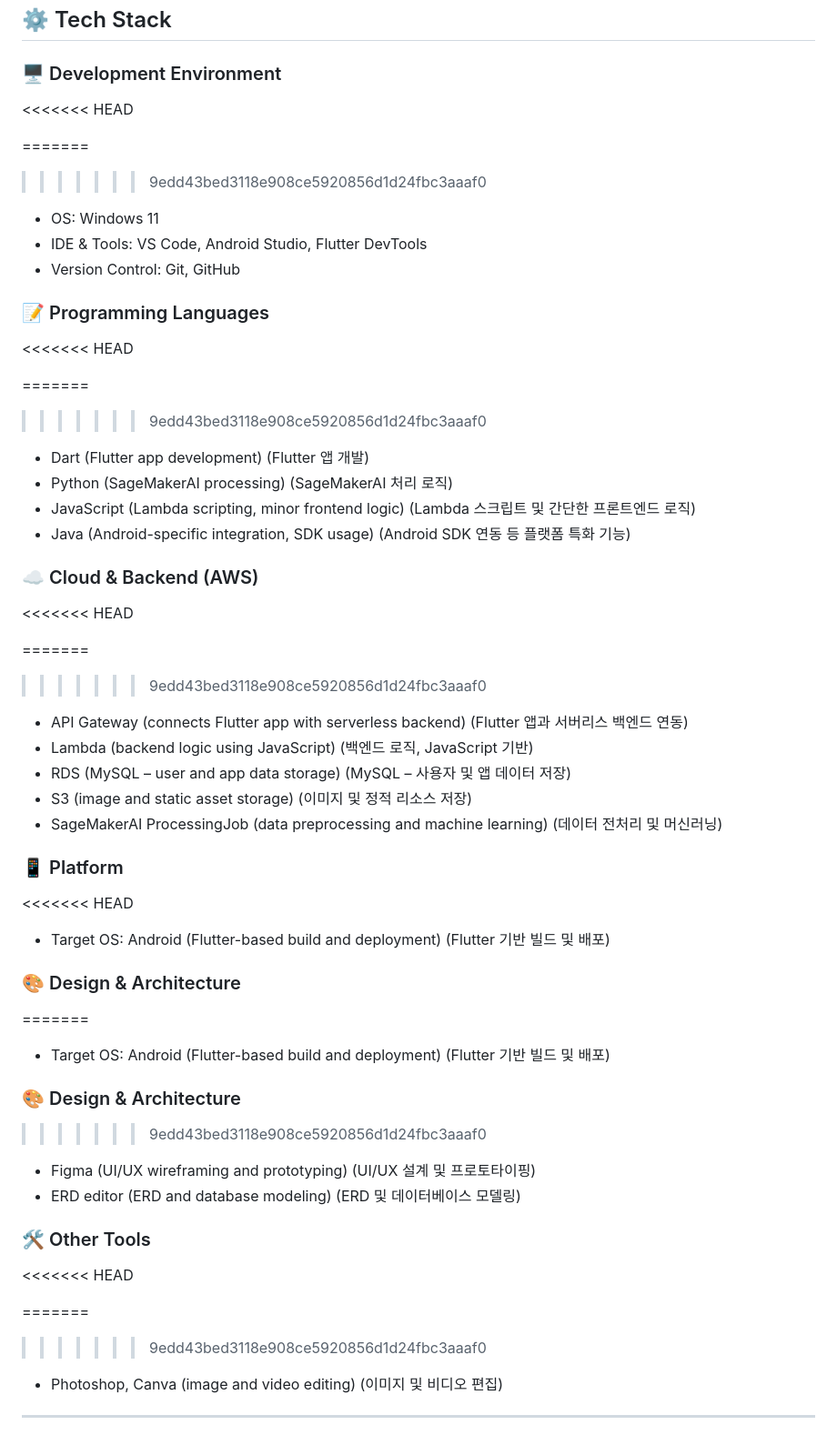
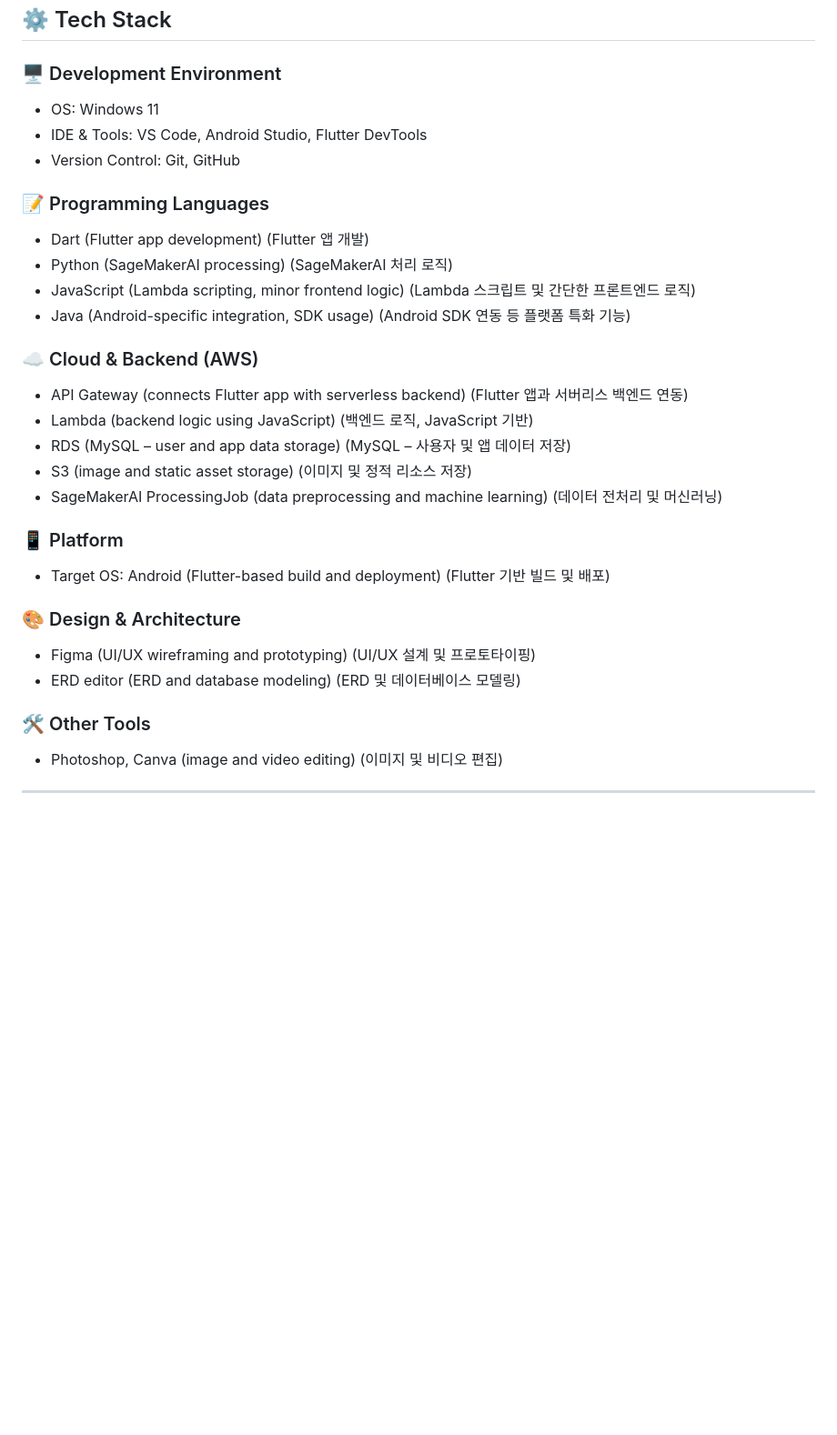
Before and after one commit to haribo09876/portfolioprojectflutter, a Markdown page: README.md, the part around the change. Shown at 91% size. Rendered like a GitHub page; blank space fills up the shorter version.

Commit message:
20250613
by KYW

```diff
--- a/README.md
+++ b/README.md
@@ -28,23 +28,11 @@ portfolioprojectflutter는 소셜미디어와 쇼핑 기능을 포함한 **생
 
 ### 🖥 Development Environment
 
-<<<<<<< HEAD
-
-=======
-
-> > > > > > > 9edd43bed3118e908ce5920856d1d24fbc3aaaf0
-
 - OS: Windows 11
 - IDE & Tools: VS Code, Android Studio, Flutter DevTools
 - Version Control: Git, GitHub
 
 ### 📝 Programming Languages
-
-<<<<<<< HEAD
-
-=======
-
-> > > > > > > 9edd43bed3118e908ce5920856d1d24fbc3aaaf0
 
 - Dart (Flutter app development) (Flutter 앱 개발)
 - Python (SageMakerAI processing) (SageMakerAI 처리 로직)
@@ -52,12 +40,6 @@ portfolioprojectflutter는 소셜미디어와 쇼핑 기능을 포함한 **생
 - Java (Android-specific integration, SDK usage) (Android SDK 연동 등 플랫폼 특화 기능)
 
 ### ☁️ Cloud & Backend (AWS)
-
-<<<<<<< HEAD
-
-=======
-
-> > > > > > > 9edd43bed3118e908ce5920856d1d24fbc3aaaf0
 
 - API Gateway (connects Flutter app with serverless backend) (Flutter 앱과 서버리스 백엔드 연동)
 - Lambda (backend logic using JavaScript) (백엔드 로직, JavaScript 기반)
@@ -67,30 +49,14 @@ portfolioprojectflutter는 소셜미디어와 쇼핑 기능을 포함한 **생
 
 ### 📱 Platform
 
-<<<<<<< HEAD
-
 - Target OS: Android (Flutter-based build and deployment) (Flutter 기반 빌드 및 배포)
 
 ### 🎨 Design & Architecture
-
-=======
-
-- Target OS: Android (Flutter-based build and deployment) (Flutter 기반 빌드 및 배포)
-
-### 🎨 Design & Architecture
-
-> > > > > > > 9edd43bed3118e908ce5920856d1d24fbc3aaaf0
 
 - Figma (UI/UX wireframing and prototyping) (UI/UX 설계 및 프로토타이핑)
 - ERD editor (ERD and database modeling) (ERD 및 데이터베이스 모델링)
 
 ### 🛠 Other Tools
-
-<<<<<<< HEAD
-
-=======
-
-> > > > > > > 9edd43bed3118e908ce5920856d1d24fbc3aaaf0
 
 - Photoshop, Canva (image and video editing) (이미지 및 비디오 편집)
 
```
